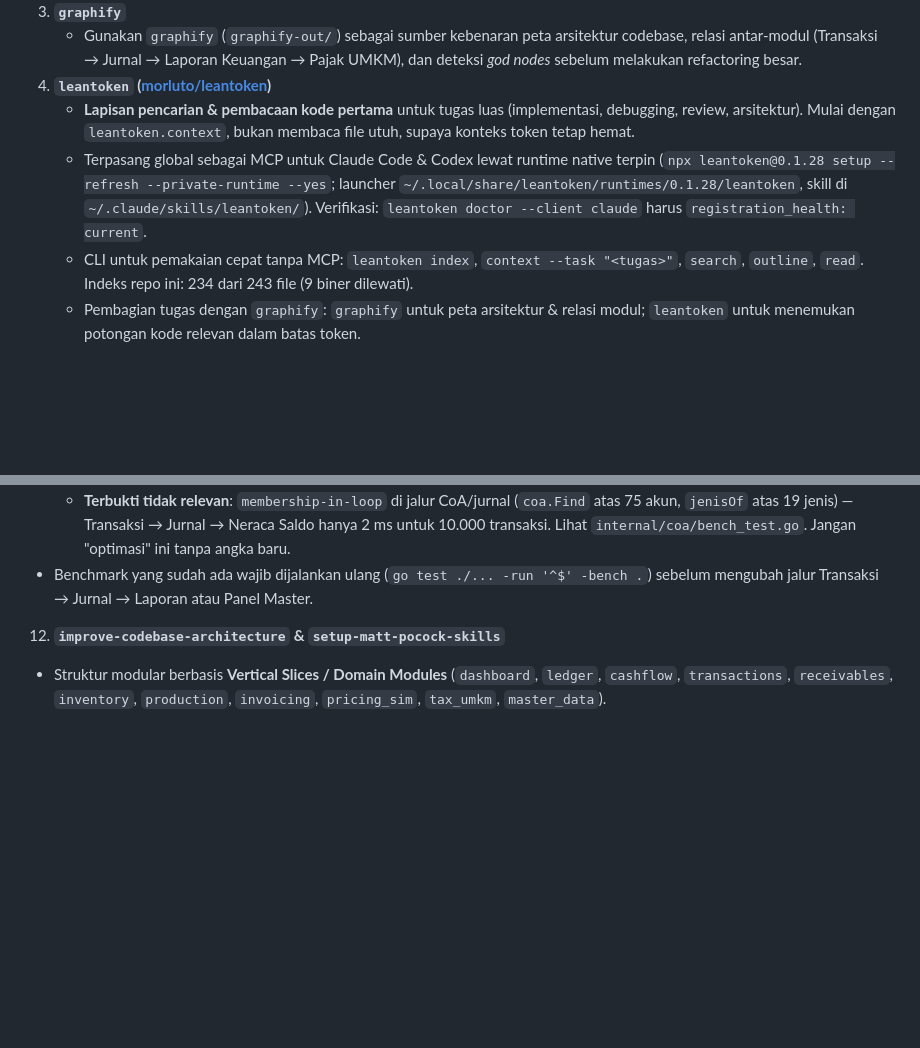
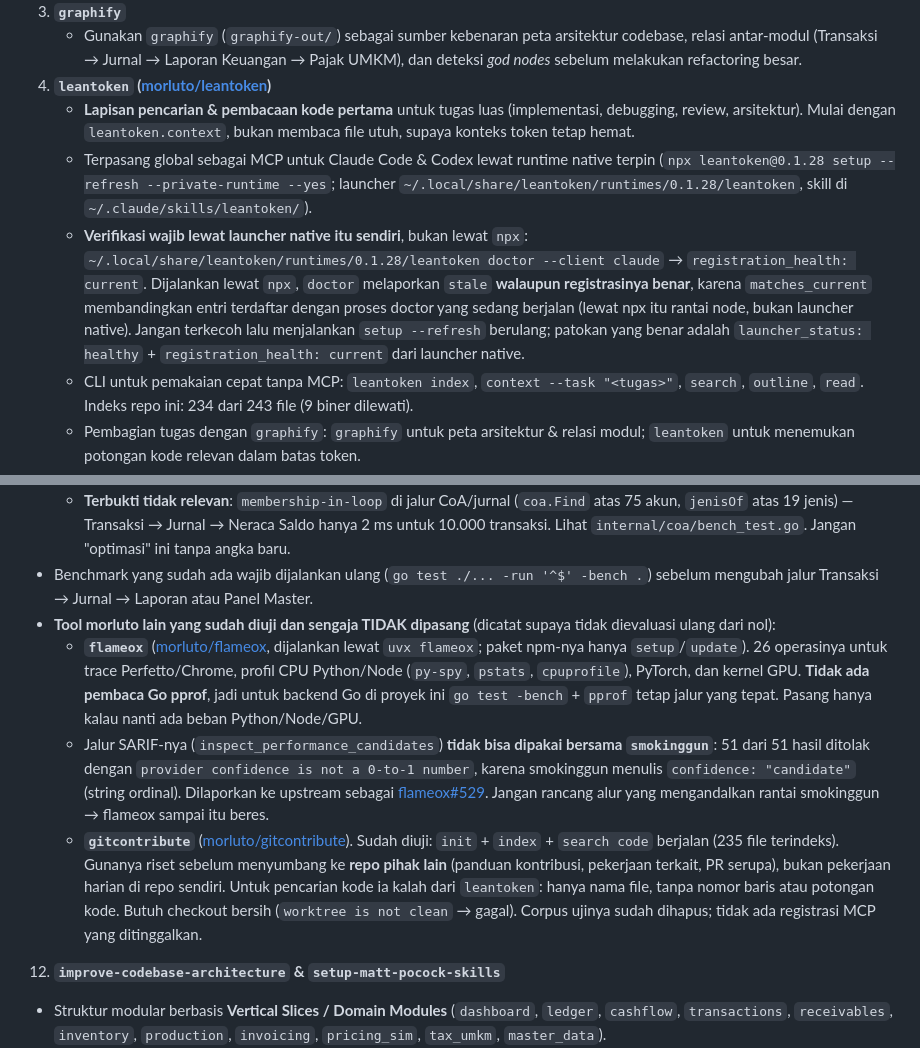
Before and after one commit to reyfuu/jurnal, a Markdown page: agent.md, 2 parts joined by grey strips. Drawn GitHub-style; blank space fills up the shorter version.

```diff
--- a/agent.md
+++ b/agent.md
@@ -21,7 +21,13 @@ Setiap sesi kerja **WAJIB** mengaktifkan dan mematuhi daftar *skills*, *mental m
    - Gunakan `graphify` (`graphify-out/`) sebagai sumber kebenaran peta arsitektur codebase, relasi antar-modul (Transaksi → Jurnal → Laporan Keuangan → Pajak UMKM), dan deteksi *god nodes* sebelum melakukan refactoring besar.
 4. **`leantoken` ([morluto/leantoken](https://github.com/morluto/leantoken))**
    - **Lapisan pencarian & pembacaan kode pertama** untuk tugas luas (implementasi, debugging, review, arsitektur). Mulai dengan `leantoken.context`, bukan membaca file utuh, supaya konteks token tetap hemat.
-   - Terpasang global sebagai MCP untuk Claude Code & Codex lewat runtime native terpin (`npx leantoken@0.1.28 setup --refresh --private-runtime --yes`; launcher `~/.local/share/leantoken/runtimes/0.1.28/leantoken`, skill di `~/.claude/skills/leantoken/`). Verifikasi: `leantoken doctor --client claude` harus `registration_health: current`.
+   - Terpasang global sebagai MCP untuk Claude Code & Codex lewat runtime native terpin (`npx leantoken@0.1.28 setup --refresh --private-runtime --yes`; launcher `~/.local/share/leantoken/runtimes/0.1.28/leantoken`, skill di `~/.claude/skills/leantoken/`).
+   - **Verifikasi wajib lewat launcher native itu sendiri**, bukan lewat `npx`:
+     `~/.local/share/leantoken/runtimes/0.1.28/leantoken doctor --client claude` → `registration_health: current`.
+     Dijalankan lewat `npx`, `doctor` melaporkan `stale` **walaupun registrasinya benar**, karena
+     `matches_current` membandingkan entri terdaftar dengan proses doctor yang sedang berjalan (lewat npx
+     itu rantai node, bukan launcher native). Jangan terkecoh lalu menjalankan `setup --refresh` berulang;
+     patokan yang benar adalah `launcher_status: healthy` + `registration_health: current` dari launcher native.
    - CLI untuk pemakaian cepat tanpa MCP: `leantoken index`, `context --task "<tugas>"`, `search`, `outline`, `read`. Indeks repo ini: 234 dari 243 file (9 biner dilewati).
    - Pembagian tugas dengan `graphify`: `graphify` untuk peta arsitektur & relasi modul; `leantoken` untuk menemukan potongan kode relevan dalam batas token.
    - Catatan jcode: pemanggilan `mcp__leantoken__*` masih gagal (`unknown variant resource_link`), jadi di jcode pakai CLI-nya. Di Claude Code & Codex MCP-nya normal.
@@ -60,6 +66,10 @@ Setiap sesi kerja **WAJIB** mengaktifkan dan mematuhi daftar *skills*, *mental m
      - **Terbukti nyata & sudah diperbaiki**: `klienRows` di Panel Master memindai seluruh transaksi semua usaha pada tiap request (ringkasan 538 ms → 0,6 ms; detail 1,21 s → 0,08 ms). Lihat `BenchmarkKlienRows` di `cmd/server/master_bench_test.go`.
      - **Terbukti tidak relevan**: `membership-in-loop` di jalur CoA/jurnal (`coa.Find` atas 75 akun, `jenisOf` atas 19 jenis) — Transaksi → Jurnal → Neraca Saldo hanya 2 ms untuk 10.000 transaksi. Lihat `internal/coa/bench_test.go`. Jangan "optimasi" ini tanpa angka baru.
    - Benchmark yang sudah ada wajib dijalankan ulang (`go test ./... -run '^$' -bench .`) sebelum mengubah jalur Transaksi → Jurnal → Laporan atau Panel Master.
+   - **Tool morluto lain yang sudah diuji dan sengaja TIDAK dipasang** (dicatat supaya tidak dievaluasi ulang dari nol):
+     - **`flameox`** ([morluto/flameox](https://github.com/morluto/flameox), dijalankan lewat `uvx flameox`; paket npm-nya hanya `setup`/`update`). 26 operasinya untuk trace Perfetto/Chrome, profil CPU Python/Node (`py-spy`, `pstats`, `cpuprofile`), PyTorch, dan kernel GPU. **Tidak ada pembaca Go pprof**, jadi untuk backend Go di proyek ini `go test -bench` + `pprof` tetap jalur yang tepat. Pasang hanya kalau nanti ada beban Python/Node/GPU.
+     - Jalur SARIF-nya (`inspect_performance_candidates`) **tidak bisa dipakai bersama `smokinggun`**: 51 dari 51 hasil ditolak dengan `provider confidence is not a 0-to-1 number`, karena smokinggun menulis `confidence: "candidate"` (string ordinal). Dilaporkan ke upstream sebagai [flameox#529](https://github.com/morluto/flameox/issues/529). Jangan rancang alur yang mengandalkan rantai smokinggun → flameox sampai itu beres.
+     - **`gitcontribute`** ([morluto/gitcontribute](https://github.com/morluto/gitcontribute)). Sudah diuji: `init` + `index` + `search code` berjalan (235 file terindeks). Gunanya riset sebelum menyumbang ke **repo pihak lain** (panduan kontribusi, pekerjaan terkait, PR serupa), bukan pekerjaan harian di repo sendiri. Untuk pencarian kode ia kalah dari `leantoken`: hanya nama file, tanpa nomor baris atau potongan kode. Butuh checkout bersih (`worktree is not clean` → gagal). Corpus ujinya sudah dihapus; tidak ada registrasi MCP yang ditinggalkan.
 12. **`improve-codebase-architecture` & `setup-matt-pocock-skills`**
    - Struktur modular berbasis **Vertical Slices / Domain Modules** (`dashboard`, `ledger`, `cashflow`, `transactions`, `receivables`, `inventory`, `production`, `invoicing`, `pricing_sim`, `tax_umkm`, `master_data`).
    - *Make illegal states unrepresentable*: gunakan strict schema validation (TypeBox di Elysia / strict structs & sqlc di Go), branded types untuk ID & nominal Rupiah, dan eksplisit error handling.
```
Also changed, not shown: HANDOFF.md (+20 -2 lines).
